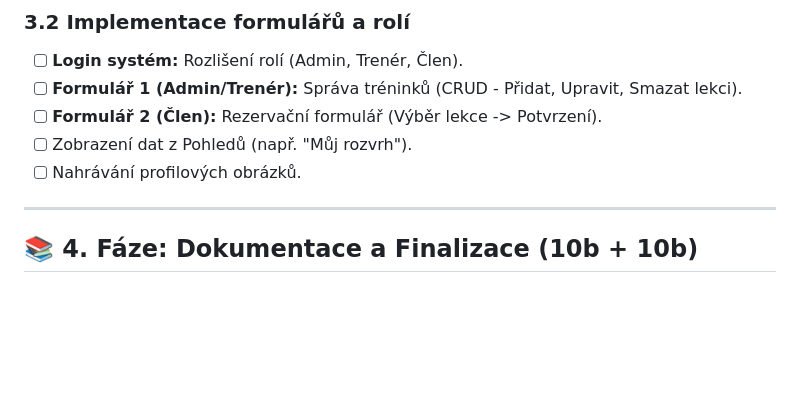
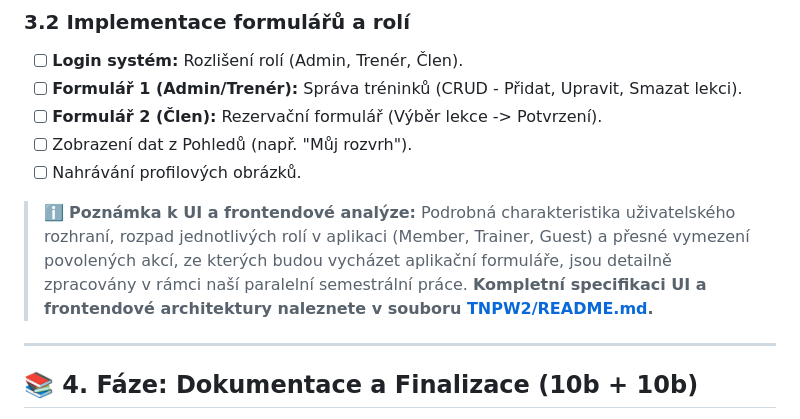
Before and after one commit to greeeen013/DBS2, a Markdown page: DBS2/README.md, the part around the change. Drawn GitHub-style; blank space fills up the shorter version.

Commit message:
tnpw2 readme

```diff
--- a/DBS2/README.md
+++ b/DBS2/README.md
@@ -144,6 +144,9 @@ Cíl: Vytvořit GUI pro uživatele.
 - [ ] Zobrazení dat z Pohledů (např. "Můj rozvrh").
 - [ ] Nahrávání profilových obrázků.
 
+> ℹ️ **Poznámka k UI a frontendové analýze:**
+> Podrobná charakteristika uživatelského rozhraní, rozpad jednotlivých rolí v aplikaci (Member, Trainer, Guest) a přesné vymezení povolených akcí, ze kterých budou vycházet aplikační formuláře, jsou detailně zpracovány v rámci naší paralelní semestrální práce. **Kompletní specifikaci UI a frontendové architektury naleznete v souboru [TNPW2/README.md](../TNPW2/README.md).**
+
 ---
 
 ## 📚 4. Fáze: Dokumentace a Finalizace (10b + 10b)
```
Also changed, not shown: TNPW2/README.md (+100 -0 lines).
